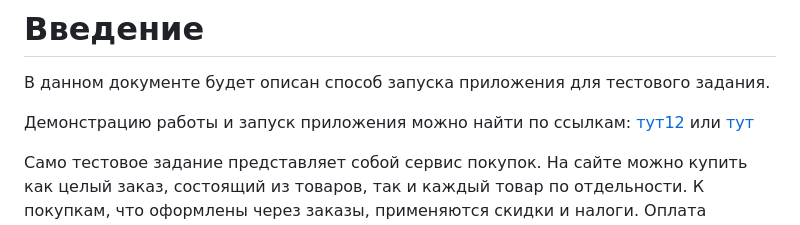
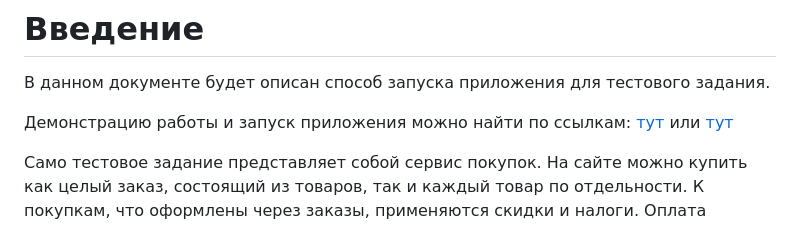
Before and after one commit to MarlerZ1/payment_system, a Markdown page: README.md, the part around the change. Drawn GitHub-style.

```diff
--- a/README.md
+++ b/README.md
@@ -1,7 +1,7 @@
 # Введение
 В данном документе будет описан способ запуска приложения для тестового задания.
 
-Демонстрацию работы и запуск приложения можно найти по ссылкам: [тут12](https://www.youtube.com/watch?v=jGamauMiNjw) или [тут](https://rutube.ru/video/private/c6384e3be0796eda1f60a55c45b271bf/?p=MB4ALNVdicqOa-I9s8RScQ)
+Демонстрацию работы и запуск приложения можно найти по ссылкам: [тут](https://www.youtube.com/watch?v=jGamauMiNjw) или [тут](https://rutube.ru/video/private/c6384e3be0796eda1f60a55c45b271bf/?p=MB4ALNVdicqOa-I9s8RScQ)
 
 Само тестовое задание представляет собой сервис покупок.
 На сайте можно купить как целый заказ, состоящий из товаров, так и каждый товар по отдельности. К покупкам, что оформлены через заказы, применяются скидки и налоги. Оплата производится через Stripe.
```
